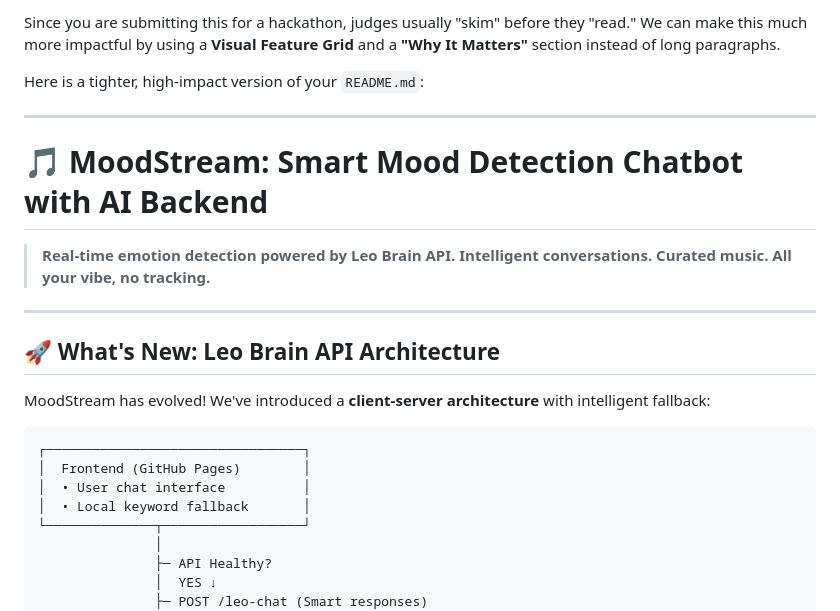
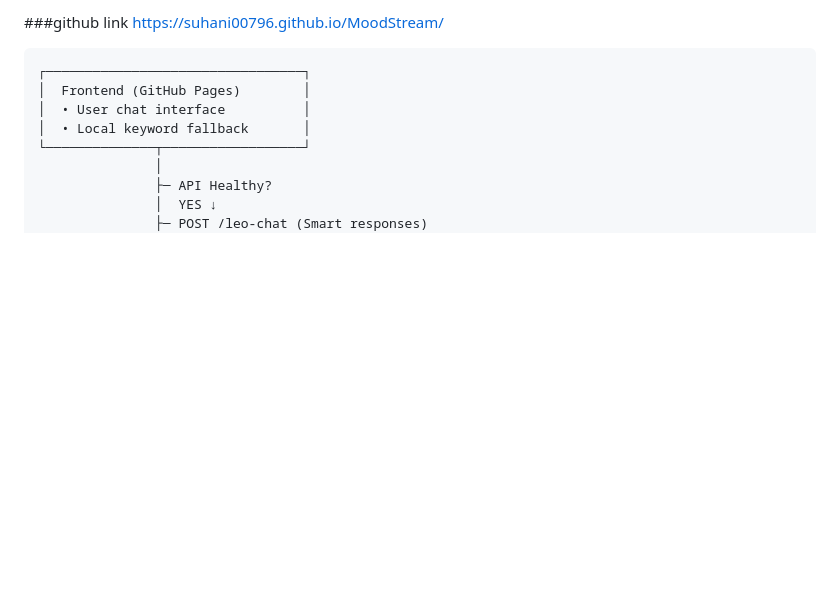
Before and after one commit to Suhani00796/MoodStream, a Markdown page: README.md, the part around the change. GitHub-like rendering; blank space fills up the shorter version.

Commit message:
readme
Revised README for clarity and impact, focusing on key features and architecture.

````diff
--- a/README.md
+++ b/README.md
@@ -1,19 +1,5 @@
-Since you are submitting this for a hackathon, judges usually "skim" before they "read." We can make this much more impactful by using a **Visual Feature Grid** and a **"Why It Matters"** section instead of long paragraphs.
-
-Here is a tighter, high-impact version of your `README.md`:
-
------
-
-# 🎵 MoodStream: Smart Mood Detection Chatbot with AI Backend
-
-> **Real-time emotion detection powered by Leo Brain API. Intelligent conversations. Curated music. All your vibe, no tracking.**
-
----
-
-## 🚀 What's New: Leo Brain API Architecture
-
-MoodStream has evolved! We've introduced a **client-server architecture** with intelligent fallback:
-
+###github link
+https://suhani00796.github.io/MoodStream/
 ```
 ┌─────────────────────────────────┐
 │  Frontend (GitHub Pages)        │
````
